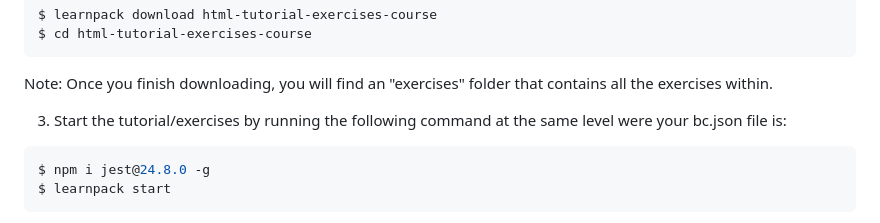
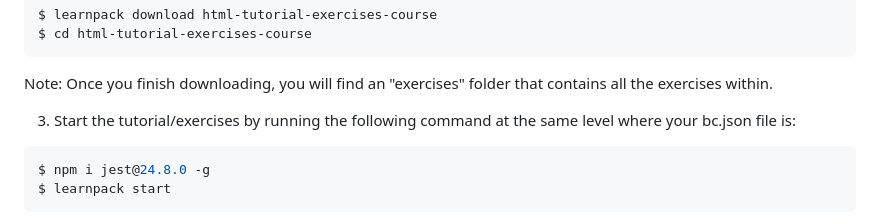
Before and after one commit to 4GeeksAcademy/html-tutorial-exercises-course, a Markdown page: README.md, the part around the change. Rendered like a GitHub page.

````diff
--- a/README.md
+++ b/README.md
@@ -65,7 +65,7 @@ $ cd html-tutorial-exercises-course
 
 Note: Once you finish downloading, you will find an "exercises" folder that contains all the exercises within.
 
-3. Start the tutorial/exercises by running the following command at the same level were your bc.json file is:
+3. Start the tutorial/exercises by running the following command at the same level where your bc.json file is:
 
 ```sh
 $ npm i jest@24.8.0 -g
````
